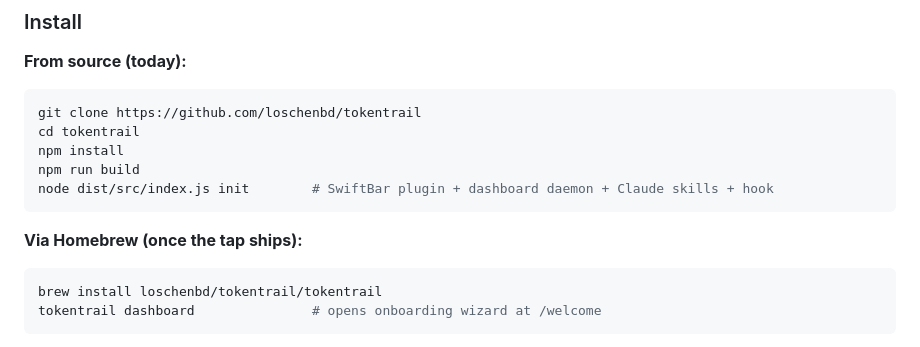
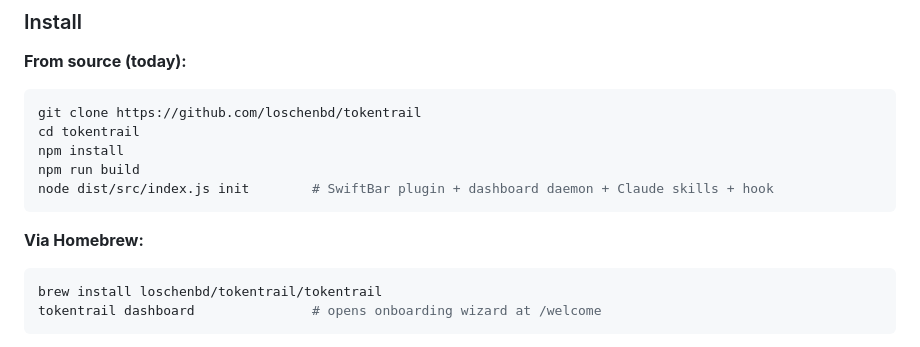
Before and after one commit to loschenbd/tokentrail, a Markdown page: README.md, the part around the change. Rendered like a GitHub page.

Commit message:
docs(readme): brew install is live (#31)
The tap (loschenbd/homebrew-tokentrail) is published and the formula
installs in ~30s on a warm cache. Drop the 'once the tap ships' caveat.

🤖 Generated with [Claude Code](https://claude.com/claude-code)

````diff
--- a/README.md
+++ b/README.md
@@ -28,7 +28,7 @@ npm run build
 node dist/src/index.js init        # SwiftBar plugin + dashboard daemon + Claude skills + hook
 ```
 
-**Via Homebrew (once the tap ships):**
+**Via Homebrew:**
 
 ```bash
 brew install loschenbd/tokentrail/tokentrail
````
